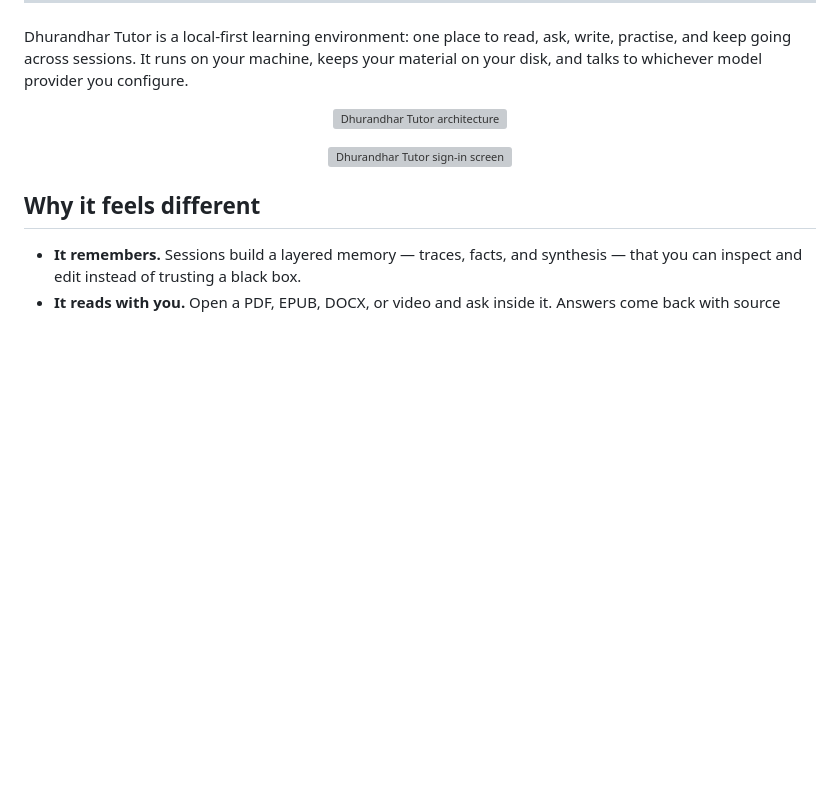
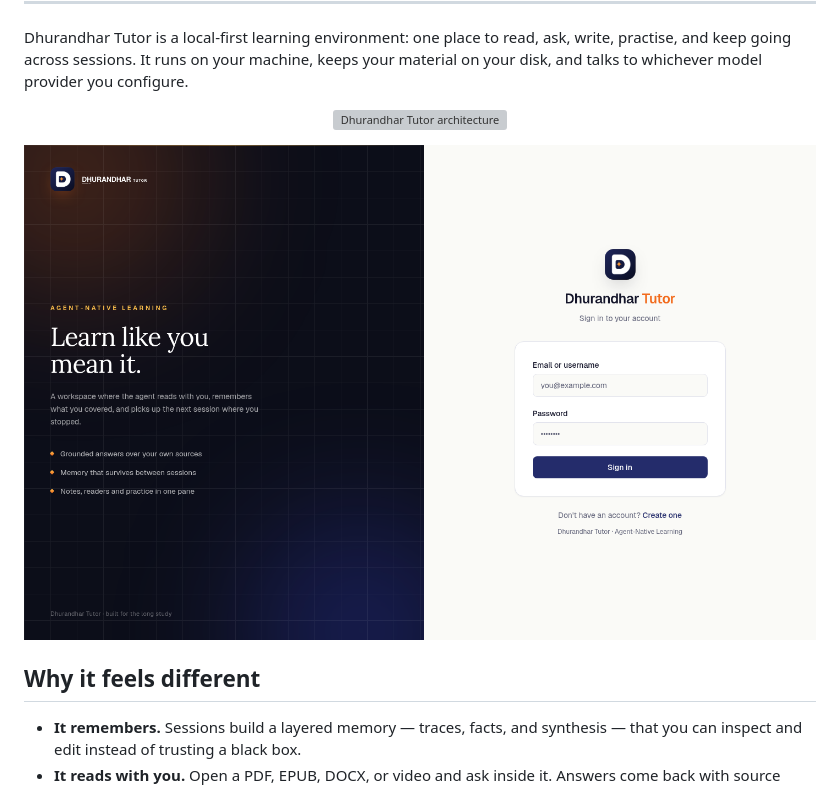
Before and after one commit to Wadhawnaiya/dhurandhar-tutor, a Markdown page: README.md, the part around the change. Drawn GitHub-style; pictures changed too: assets/figs/screenshots/sign-in-light.png (added); blank space fills up the shorter version; grey boxes are pictures that could not be loaded.

Commit message:
Fix screenshot path for the README

```diff
--- a/README.md
+++ b/README.md
@@ -24,7 +24,7 @@ your material on your disk, and talks to whichever model provider you configure.
 </p>
 
 <p align="center">
-  <img src="docs/screenshots/sign-in-light.png" alt="Dhurandhar Tutor sign-in screen" width="880">
+  <img src="assets/figs/screenshots/sign-in-light.png" alt="Dhurandhar Tutor sign-in screen" width="880">
 </p>
 
 ## Why it feels different
```
Also changed, not shown: assets/figs/screenshots/sign-in-dark.png (added).
